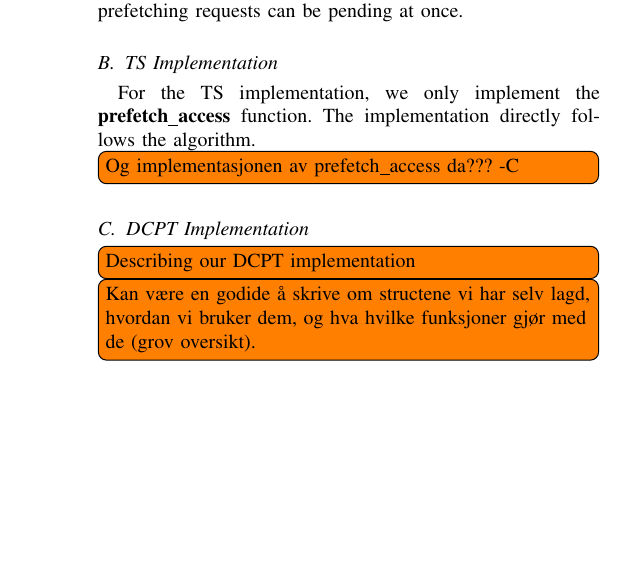
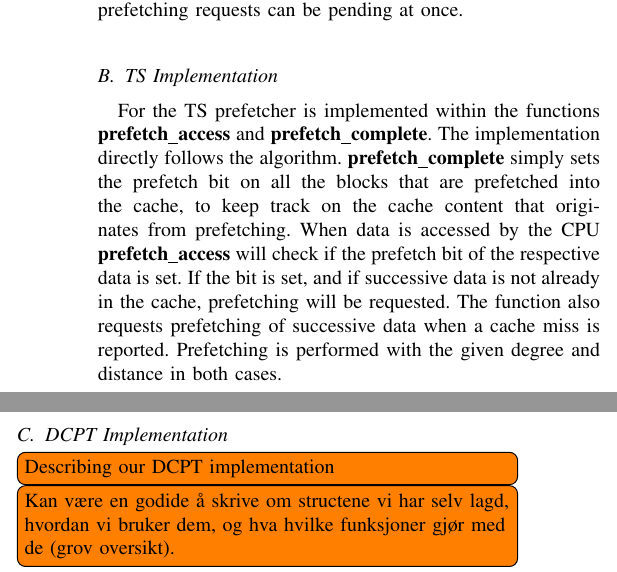
Before and after one commit to x10an14/tdt4260Group, a LaTeX paper (report/report.tex, which reads report/the_scheme.tex): part of one column of page 2 of 4 before the commit and two parts of the columns of page 2 of 4 after it, the two joined at a grey line, cut so that both start at the same text, the shorter picture padded with empty space. Compiled offline with pdfLaTeX.

Commit message:
ts implementation

```diff
--- a/report/the_scheme.tex
+++ b/report/the_scheme.tex
@@ -26,11 +26,19 @@ at once.
 
 \subsection{TS Implementation}
 
-For the TS implementation, we only implement the
-\textbf{prefetch\_access} function. The implementation directly follows the
-algorithm.
+For the TS prefetcher is implemented within the functions
+\textbf{prefetch\_access} and \textbf{prefetch\_complete}. The
+implementation directly follows the algorithm.
+\textbf{prefetch\_complete} simply sets the prefetch bit on all the
+blocks that are prefetched into the cache, to keep track on the cache content
+that originates from prefetching. When data is accessed by the CPU
+\textbf{prefetch\_access} will check if the
+prefetch bit of the respective data is set. If the bit is set, and if successive
+data is not already in the cache, prefetching will be requested.
+The function also requests prefetching of successive data when a cache
+miss is reported. Prefetching is performed with the given degree
+and distance in both cases.
 
-\todo[inline]{Og implementasjonen av prefetch\_access da??? -C}
 
 \subsection{DCPT Implementation}
 
```
